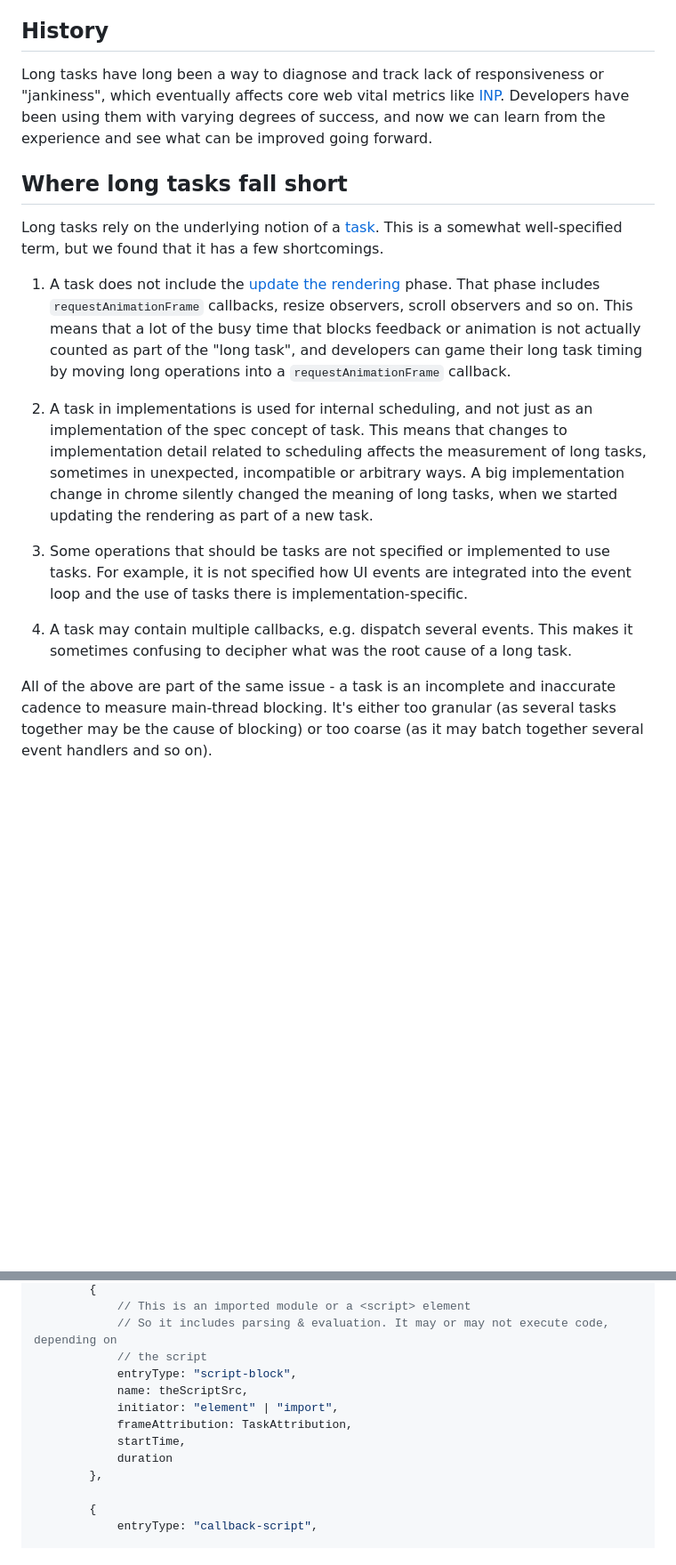
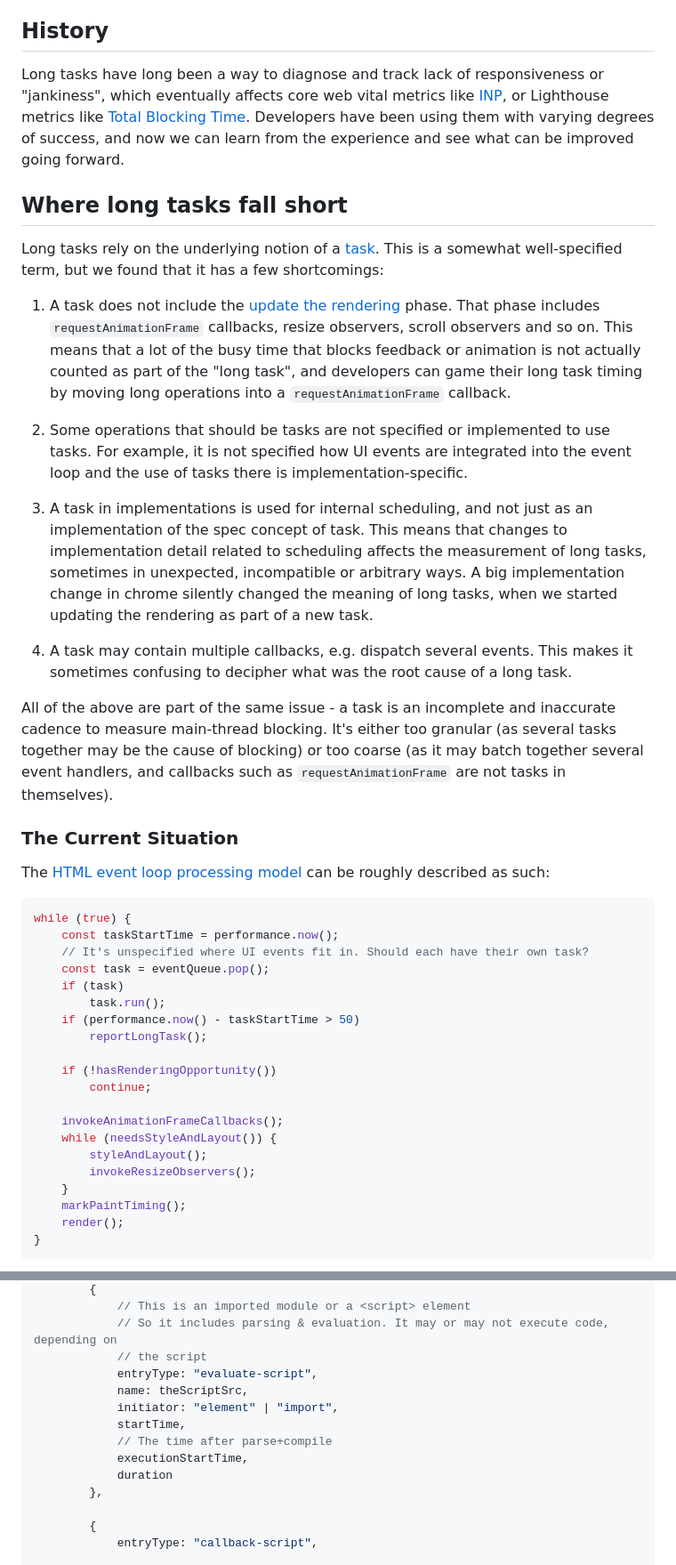
Before and after one commit to w3c/longtasks, a Markdown page: loaf-explainer.md, 2 parts joined by grey strips. Shown at 89% size. GitHub-like rendering; blank space fills up the shorter version.

Commit message:
Made some adjustments after prototype

````diff
--- a/loaf-explainer.md
+++ b/loaf-explainer.md
@@ -6,29 +6,66 @@ This is work in progress. Feedback welcome, lots of things might change etc.
 
 ## History
 
-Long tasks have long been a way to diagnose and track lack of responsiveness or "jankiness", which eventually affects core web vital metrics like [INP](https://web.dev/inp/). Developers have been using them with varying degrees of success, and now we can learn from the
+Long tasks have long been a way to diagnose and track lack of responsiveness or "jankiness", which
+eventually affects core web vital metrics like [INP](https://web.dev/inp/), or Lighthouse metrics
+like [Total Blocking Time](https://developer.chrome.com/en/docs/lighthouse/performance/lighthouse-total-blocking-time/).
+Developers have been using them with varying degrees of success, and now we can learn from the
 experience and see what can be improved going forward.
 
 ## Where long tasks fall short
 
-Long tasks rely on the underlying notion of a [task](https://html.spec.whatwg.org/#concept-task). This is a somewhat well-specified term, but we found that it has
-a few shortcomings.
+Long tasks rely on the underlying notion of a [task](https://html.spec.whatwg.org/#concept-task).
+This is a somewhat well-specified term, but we found that it has a few shortcomings:
 
-1. A task does not include the [update the rendering](https://html.spec.whatwg.org/#update-the-rendering) phase. That phase includes `requestAnimationFrame` callbacks,
-resize observers, scroll observers and so on. This means that a lot of the busy time
-that blocks feedback or animation is not actually counted as part of the "long task",
-and developers can game their long task timing by moving long operations into a
-`requestAnimationFrame` callback.
-
-1. A task in implementations is used for internal scheduling, and not just as an
-implementation of the spec concept of task. This means that changes to implementation detail related to scheduling affects the measurement of long tasks, sometimes in
-unexpected, incompatible or arbitrary ways. A big implementation change in chrome silently changed the meaning of long tasks, when we started updating the rendering as part of a new task.
+1. A task does not include the [update the rendering](https://html.spec.whatwg.org/#update-the-rendering)
+phase. That phase includes `requestAnimationFrame` callbacks, resize observers, scroll observers and
+so on. This means that a lot of the busy time that blocks feedback or animation is not actually
+counted as part of the "long task", and developers can game their long task timing by moving long
+operations into a `requestAnimationFrame` callback.
 
 1. Some operations that should be tasks are not specified or implemented to use tasks.
 For example, it is not specified how UI events are integrated into the event loop and
 the use of tasks there is implementation-specific.
 
+1. A task in implementations is used for internal scheduling, and not just as an
+implementation of the spec concept of task. This means that changes to implementation detail related
+to scheduling affects the measurement of long tasks, sometimes in unexpected, incompatible or
+arbitrary ways. A big implementation change in chrome silently changed the meaning of long tasks,
+when we started updating the rendering as part of a new task.
+
 1. A task may contain multiple callbacks, e.g. dispatch several events. This makes
 it sometimes confusing to decipher what was the root cause of a long task.
 
-All of the above are part of the same issue - a task is an incomplete and inaccurate cadence to measure main-thread blocking. It's either too granular (as several tasks together may be the cause of blocking) or too coarse (as it may batch together several event handlers and so on).
+All of the above are part of the same issue - a task is an incomplete and inaccurate cadence to
+measure main-thread blocking. It's either too granular (as several tasks together may be the cause
+of blocking) or too coarse (as it may batch together several event handlers, and callbacks such as
+`requestAnimationFrame` are not tasks in themselves).
+
+### The Current Situation
+
+The [HTML event loop processing model](https://html.spec.whatwg.org/#event-loop-processing-model)
+can be roughly described as such:
+
+```js
+while (true) {
+    const taskStartTime = performance.now();
+    // It's unspecified where UI events fit in. Should each have their own task?
+    const task = eventQueue.pop();
+    if (task)
+        task.run();
+    if (performance.now() - taskStartTime > 50)
+        reportLongTask();
+
+    if (!hasRenderingOpportunity())
+        continue;
+
+    invokeAnimationFrameCallbacks();
+    while (needsStyleAndLayout()) {
+        styleAndLayout();
+        invokeResizeObservers();
+    }
+    markPaintTiming();
+    render();
+}
+```
+
@@ -84,11 +161,12 @@ const someLongAnimationFrameEntry = {
             // This is an imported module or a <script> element
             // So it includes parsing & evaluation. It may or may not execute code, depending on
             // the script
-            entryType: "script-block",
+            entryType: "evaluate-script",
             name: theScriptSrc,
             initiator: "element" | "import",
-            frameAttribution: TaskAttribution,
             startTime,
+            // The time after parse+compile
+            executionStartTime,
             duration
         },
 
````
Also changed, not shown: other parts of loaf-explainer.md (+82 -89 lines).
